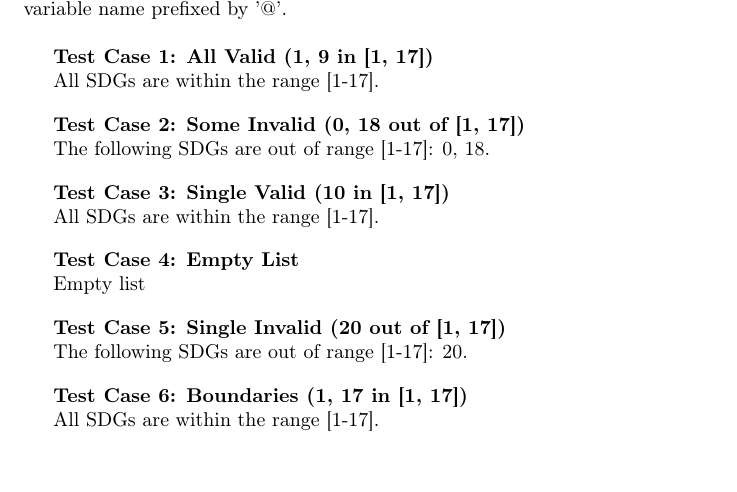
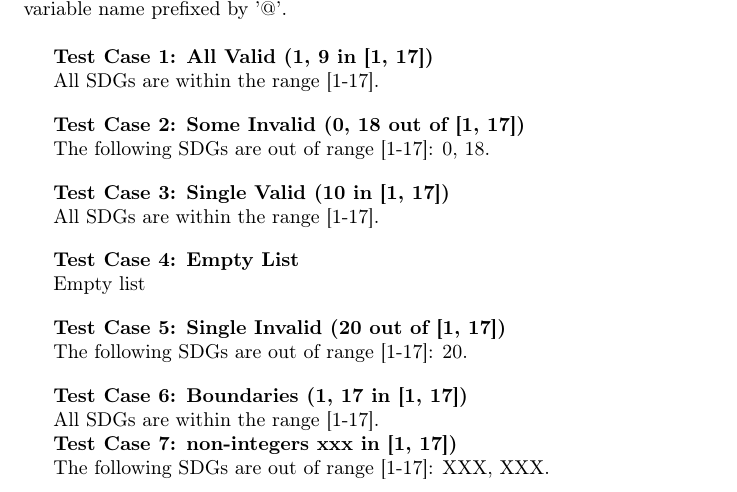
Before and after one commit to gqmaguirejr/LaTeX_examples, a LaTeX document (check_SDGs_in_range.tex): part of the page, cut so that both start at the same text, the shorter picture padded with empty space. Compiled offline with pdfLaTeX.

Commit message:
Used \IfInteger to check if item is an integer or not.

```diff
--- a/check_SDGs_in_range.tex
+++ b/check_SDGs_in_range.tex
@@ -1,5 +1,6 @@
 \documentclass{article}
 \usepackage{expl3} % Essential for expl3 functions
+\usepackage{xstring} % to use \IfInteger
 \usepackage[T1]{fontenc}
 
 \makeatletter
@@ -40,9 +42,10 @@
     %~value~is:~\seq_use:Nnnn \l_tmpa_seq { ~and~ } { ,~ } { ,~and~ } \par
     % Iterate through each item in the sequence
     \seq_map_variable:NNn \l_tmpa_seq \l_tmpa_tl {
-        % For robust error handling if input is not a number, consider using
-        % \int_from_tl:n and then check for errors, but for this problem,
-        % we assume numeric input.
+        % For robust error handling check if the input is not a number
+        % --- CRITICAL FIX: Check if the item is numeric first ---
+        \IfInteger{\l_tmpa_tl}
+        { % True: Item is numeric, proceed with comparison
             %l_tmpa_tl~is:~\tl_use:N {\l_tmpa_tl}\par
             \int_set:Nn \l_kththesis_current_item_int {\l_tmpa_tl}
             % Debugging output for each item
@@ -59,6 +62,12 @@
                 \typeout{~~~~--~Item~is~OUT~of~range!}
                 \bool_gset_false:N \g_kththesis_all_sdgs_valid_bool % Mark the overall check as having invalid items
                 \seq_gput_right:Ne \g_kththesis_invalid_sdgs_seq {\l_tmpa_tl} % Add the _value_ of the invalid item to the sequence
+            }
+        }{
+        % False: Item is NOT numeric
+            \typeout{ ~-~Checking~item:~\tl_use:N \l_tmpa_tl\ (non-numeric)}
+            \bool_gset_false:N \g_kththesis_all_sdgs_valid_bool % Mark overall check as invalid
+            \seq_gput_right:Ne \g_kththesis_invalid_sdgs_seq { \l_tmpa_tl } % Add non-numeric item to invalid list
         }
     }
 
@@ -138,6 +147,8 @@ Explore a number of different test cases. In each case, call \texttt{SDGs\{\}} w
 \checkSDGs
 
 
-
+\SDGs{XXX, XXX}
+\textbf{Test Case 7: non-integers xxx in [1, 17])} \par
+\checkSDGs
 
 \end{document}
```
Also changed, not shown: check_SDGs_in_range.tex (1 more changed lines). Lines whose indentation alone changed are shown as unchanged.
